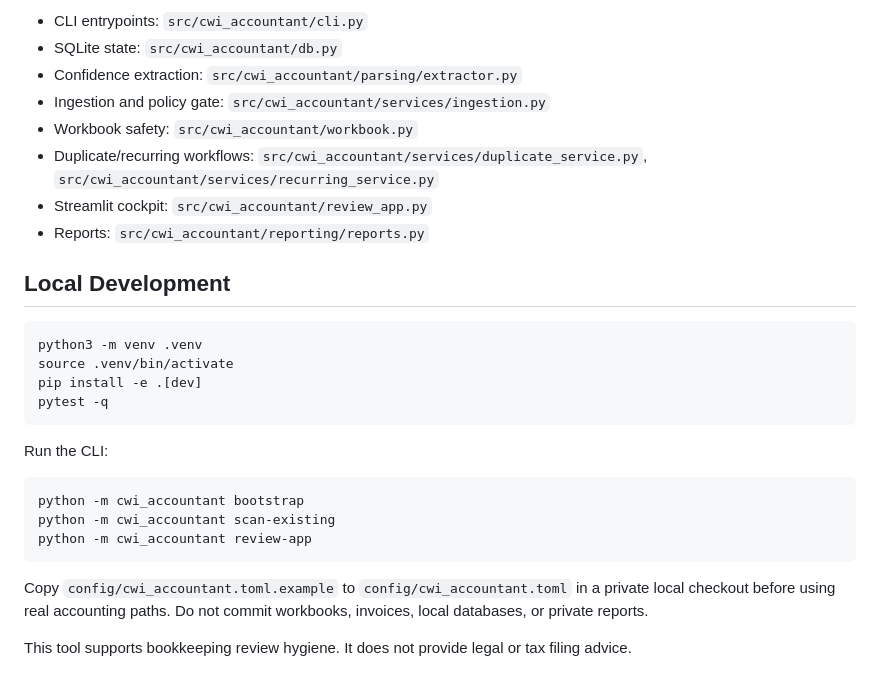
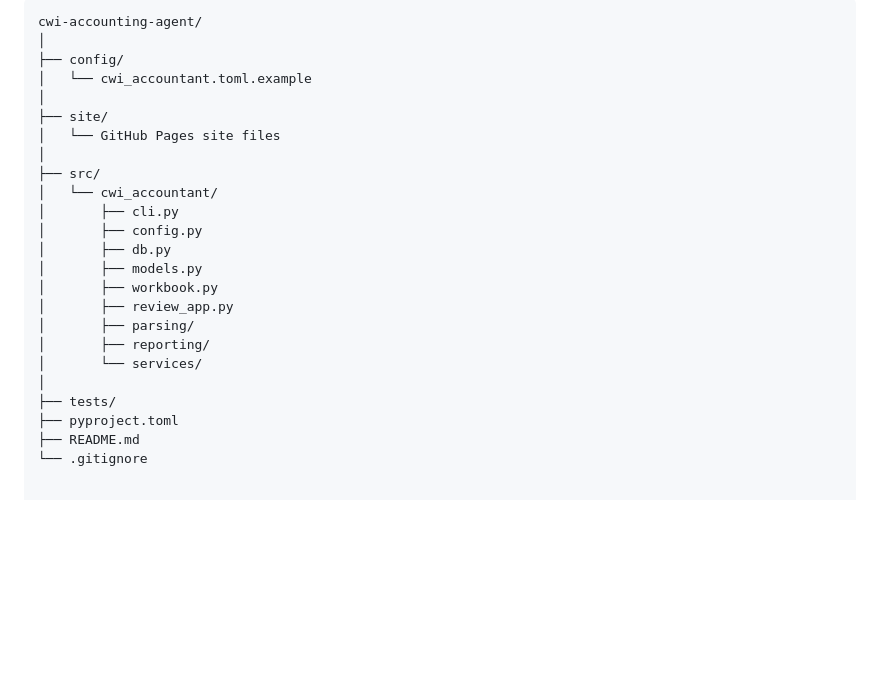
Before and after one commit to Guy-C-JR/cwi-accounting-agent, a Markdown page: README.md, the part around one of its changes. Drawn GitHub-style; blank space fills up the shorter version.

````diff
--- a/README.md
+++ b/README.md
@@ -49,30 +64,26 @@ This repository is packaged as a public portfolio version of the local CWI accou
 
-- CLI entrypoints: `src/cwi_accountant/cli.py`
-- SQLite state: `src/cwi_accountant/db.py`
-- Confidence extraction: `src/cwi_accountant/parsing/extractor.py`
-- Ingestion and policy gate: `src/cwi_accountant/services/ingestion.py`
-- Workbook safety: `src/cwi_accountant/workbook.py`
-- Duplicate/recurring workflows: `src/cwi_accountant/services/duplicate_service.py`, `src/cwi_accountant/services/recurring_service.py`
-- Streamlit cockpit: `src/cwi_accountant/review_app.py`
-- Reports: `src/cwi_accountant/reporting/reports.py`
-
-## Local Development
-
-```bash
-python3 -m venv .venv
-source .venv/bin/activate
-pip install -e .[dev]
-pytest -q
-```
-
-Run the CLI:
-
-```bash
-python -m cwi_accountant bootstrap
-python -m cwi_accountant scan-existing
-python -m cwi_accountant review-app
-```
-
-Copy `config/cwi_accountant.toml.example` to `config/cwi_accountant.toml` in a private local checkout before using real accounting paths. Do not commit workbooks, invoices, local databases, or private reports.
-
-This tool supports bookkeeping review hygiene. It does not provide legal or tax filing advice.
+```text
+cwi-accounting-agent/
+│
+├── config/
+│   └── cwi_accountant.toml.example
+│
+├── site/
+│   └── GitHub Pages site files
+│
+├── src/
+│   └── cwi_accountant/
+│       ├── cli.py
+│       ├── config.py
+│       ├── db.py
+│       ├── models.py
+│       ├── workbook.py
+│       ├── review_app.py
+│       ├── parsing/
+│       ├── reporting/
+│       └── services/
+│
+├── tests/
+├── pyproject.toml
+├── README.md
+└── .gitignore
````
Also changed, not shown: other parts of README.md (+47 -32 lines).
